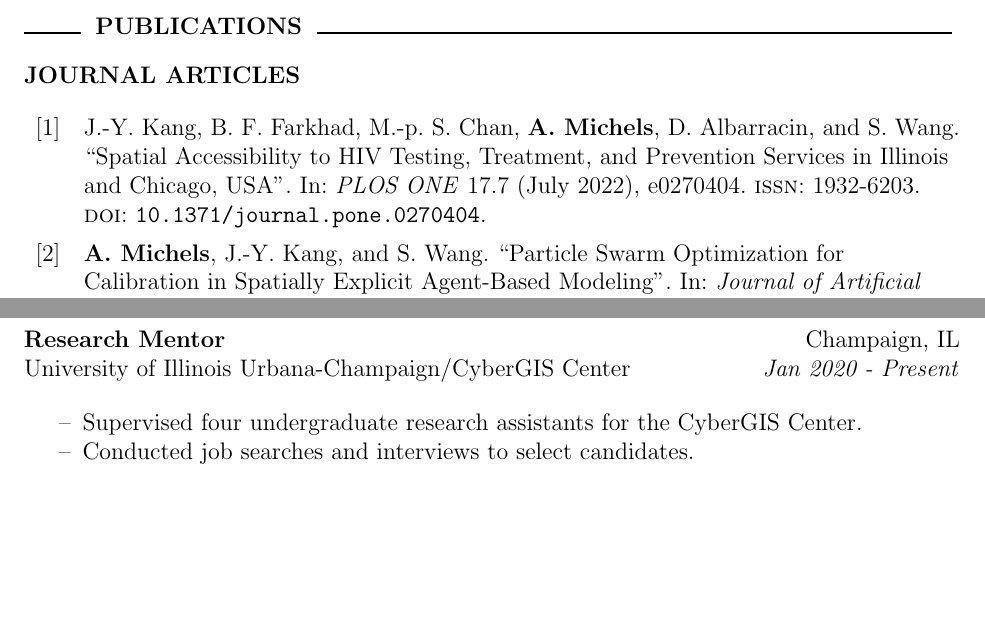
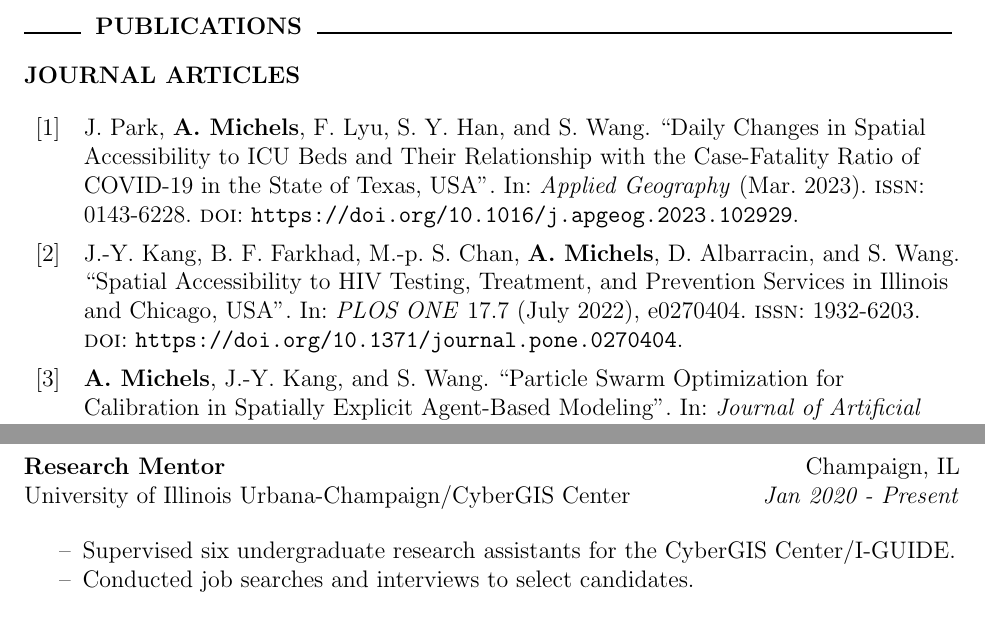
Before and after one commit to alexandermichels/CV, a LaTeX CV (CurriculumVitae.tex, which reads Bib.bib): two parts of pages 1 and 5 of 6, joined at a grey line, cut so that both start at the same text, the shorter picture padded with empty space. Compiled offline with pdfLaTeX.

Commit message:
new applied geography publication

```diff
--- a/Bib.bib
+++ b/Bib.bib
@@ -0,0 +1,8 @@
+@article{park_daily_2023,
+  title = {Daily Changes in Spatial Accessibility to {{ICU}} Beds and Their Relationship with the Case-Fatality Ratio of {{COVID-19}} in the State of {{Texas}}, {{USA}}},
+  author = {Park, Jinwoo and \textbf{A. Michels} and Lyu, Fangzheng and Han, Su Yeon and Wang, Shaowen},
+  year = {2023},
+  month = mar,
+  journal = {Applied Geography},
+  issn = {0143-6228},
+  doi = {https://doi.org/10.1016/j.apgeog.2023.102929},
@@ -10,7 +22,7 @@
   pages = {e0270404},
   publisher = {{Public Library of Science}},
   issn = {1932-6203},
-  doi = {10.1371/journal.pone.0270404},
+  doi = {https://doi.org/10.1371/journal.pone.0270404},
   abstract = {Accomplishing the goals outlined in ``Ending the HIV (Human Immunodeficiency Virus) Epidemic: A Plan for America Initiative'' will require properly estimating and increasing access to HIV testing, treatment, and prevention services. In this research, a computational spatial method for estimating access was applied to measure distance to services from all points of a city or state while considering the size of the population in need for services as well as both driving and public transportation. Specifically, this study employed the enhanced two-step floating catchment area (E2SFCA) method to measure spatial accessibility to HIV testing, treatment (i.e., Ryan White HIV/AIDS program), and prevention (i.e., Pre-Exposure Prophylaxis [PrEP]) services. The method considered the spatial location of MSM (Men Who have Sex with Men), PLWH (People Living with HIV), and the general adult population 15\textendash 64 depending on what HIV services the U.S. Centers for Disease Control (CDC) recommends for each group. The study delineated service- and population-specific accessibility maps, demonstrating the method's utility by analyzing data corresponding to the city of Chicago and the state of Illinois. Findings indicated health disparities in the south and the northwest of Chicago and particular areas in Illinois, as well as unique health disparities for public transportation compared to driving. The methodology details and computer code are shared for use in research and public policy.},
   copyright = {All rights reserved},
   langid = {english},
--- a/CurriculumVitae.tex
+++ b/CurriculumVitae.tex
@@ -185,7 +186,7 @@
 
     \Position{Research Mentor}{Champaign, IL}{University of Illinois Urbana-Champaign/CyberGIS Center}{Jan 2020 - Present}
     \begin{titemize}
-        \titem Supervised four undergraduate research assistants for the CyberGIS Center.
+        \titem Supervised six undergraduate research assistants for the CyberGIS Center/I-GUIDE.
         \titem Conducted job searches and interviews to select candidates.
     \end{titemize}
 
```
Also changed, not shown: Resume.tex (+1 -1 lines), CurriculumVitae.pdf, Resume.pdf, Bib.bib (4 more changed lines), CurriculumVitae.tex (13 more changed lines).
